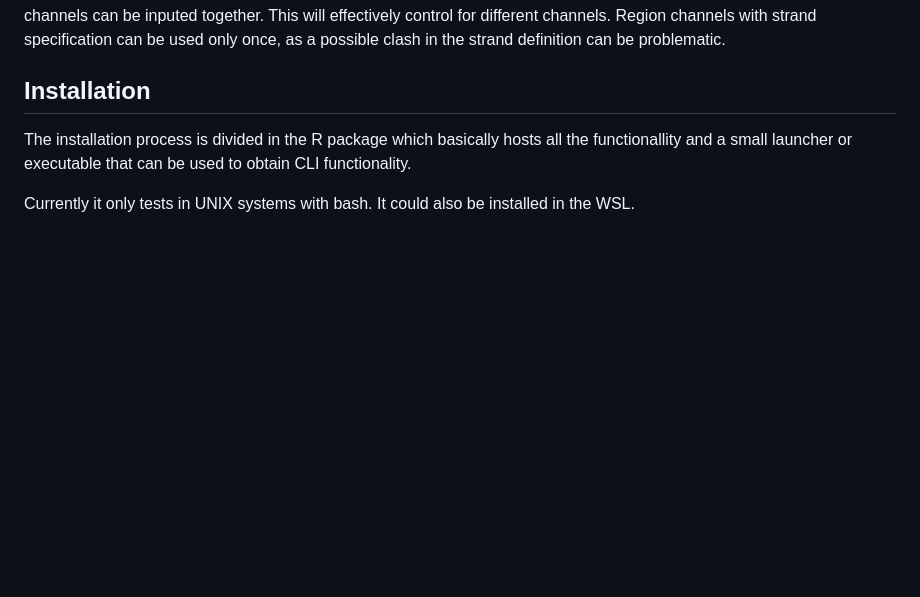
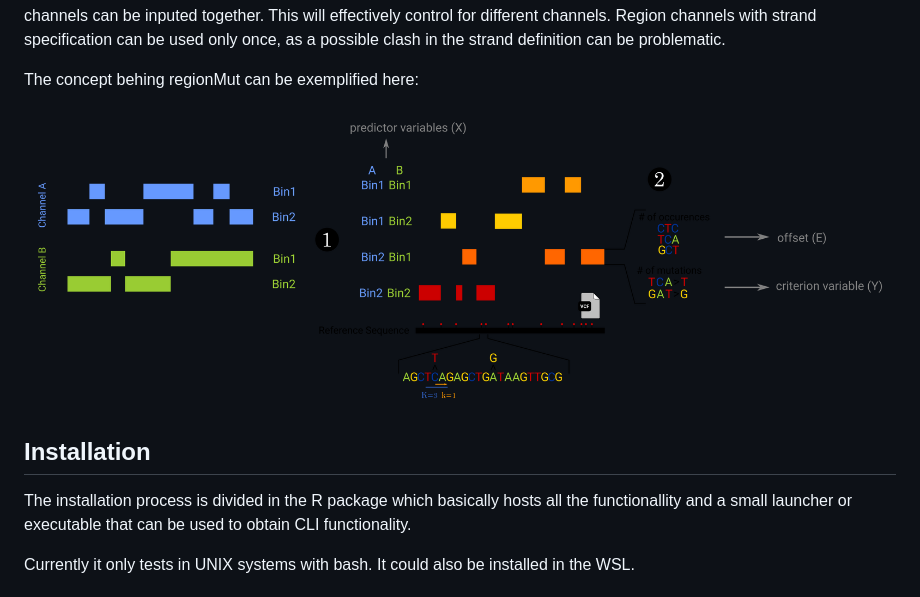
Before and after one commit to davidmasp/regionMut, a Markdown page: README.md, the part around the change. Rendered like a GitHub page; pictures changed too: regionMut_concept.png (added); blank space fills up the shorter version.

Commit message:
adding concept image

```diff
--- a/README.md
+++ b/README.md
@@ -20,6 +20,10 @@ channels can be inputed together. This will effectively control for
 different channels. Region channels with strand specification can be
 used only once, as a possible clash in the strand definition can be
 problematic.
+
+The concept behing regionMut can be exemplified here:
+
+![](regionMut_concept.png)
 
 ## Installation
 
```
Also changed, not shown: 3 other files.
